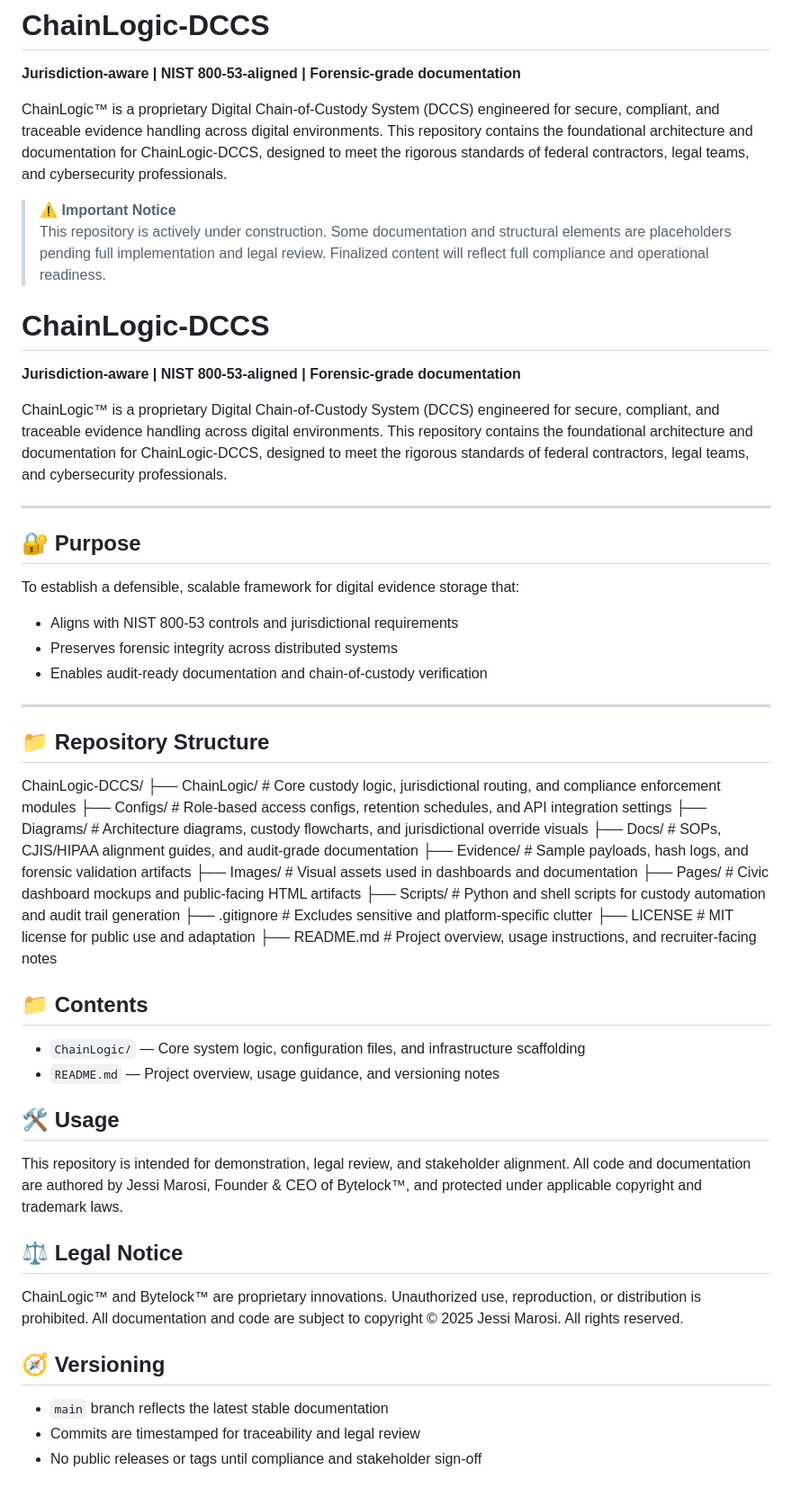
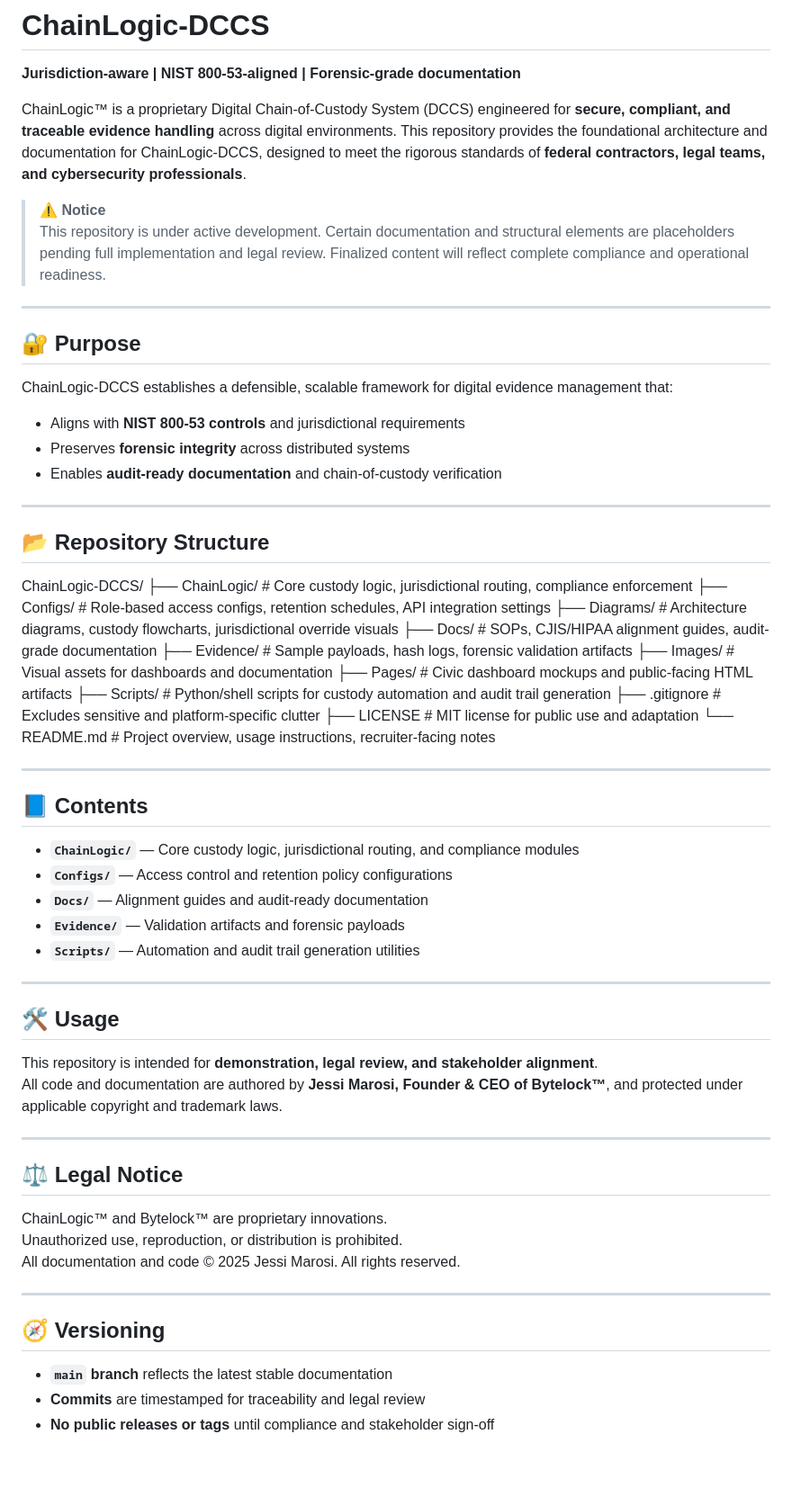
Before and after one commit to JessiMarosi/ChainLogic-DCCS, a Markdown page: README.md, the part around the change. Shown: that part at 90% size. GitHub-like rendering; blank space fills up the shorter version.

```diff
--- a/README.md
+++ b/README.md
@@ -2,59 +2,66 @@
 
 **Jurisdiction-aware | NIST 800-53-aligned | Forensic-grade documentation**
 
-ChainLogic™ is a proprietary Digital Chain-of-Custody System (DCCS) engineered for secure, compliant, and traceable evidence handling across digital environments. This repository contains the foundational architecture and documentation for ChainLogic-DCCS, designed to meet the rigorous standards of federal contractors, legal teams, and cybersecurity professionals.
+ChainLogic™ is a proprietary Digital Chain-of-Custody System (DCCS) engineered for **secure, compliant, and traceable evidence handling** across digital environments. This repository provides the foundational architecture and documentation for ChainLogic-DCCS, designed to meet the rigorous standards of **federal contractors, legal teams, and cybersecurity professionals**.
 
-> ⚠️ **Important Notice**
-> This repository is actively under construction. Some documentation and structural elements are placeholders pending full implementation and legal review. Finalized content will reflect full compliance and operational readiness.
-
-# ChainLogic-DCCS
-
-**Jurisdiction-aware | NIST 800-53-aligned | Forensic-grade documentation**
-
-ChainLogic™ is a proprietary Digital Chain-of-Custody System (DCCS) engineered for secure, compliant, and traceable evidence handling across digital environments. This repository contains the foundational architecture and documentation for ChainLogic-DCCS, designed to meet the rigorous standards of federal contractors, legal teams, and cybersecurity professionals.
+> ⚠️ **Notice**
+> This repository is under active development. Certain documentation and structural elements are placeholders pending full implementation and legal review. Finalized content will reflect complete compliance and operational readiness.
 
 ---
 
 ## 🔐 Purpose
 
-To establish a defensible, scalable framework for digital evidence storage that:
-- Aligns with NIST 800-53 controls and jurisdictional requirements
-- Preserves forensic integrity across distributed systems
-- Enables audit-ready documentation and chain-of-custody verification
+ChainLogic-DCCS establishes a defensible, scalable framework for digital evidence management that:
+- Aligns with **NIST 800-53 controls** and jurisdictional requirements
+- Preserves **forensic integrity** across distributed systems
+- Enables **audit-ready documentation** and chain-of-custody verification
 
 ---
 
-## 📁 Repository Structure
+## 📂 Repository Structure
 
 ChainLogic-DCCS/
-├── ChainLogic/         # Core custody logic, jurisdictional routing, and compliance enforcement modules
-├── Configs/            # Role-based access configs, retention schedules, and API integration settings
-├── Diagrams/           # Architecture diagrams, custody flowcharts, and jurisdictional override visuals
-├── Docs/               # SOPs, CJIS/HIPAA alignment guides, and audit-grade documentation
-├── Evidence/           # Sample payloads, hash logs, and forensic validation artifacts
-├── Images/             # Visual assets used in dashboards and documentation
-├── Pages/              # Civic dashboard mockups and public-facing HTML artifacts
-├── Scripts/            # Python and shell scripts for custody automation and audit trail generation
-├── .gitignore          # Excludes sensitive and platform-specific clutter
-├── LICENSE             # MIT license for public use and adaptation
-├── README.md           # Project overview, usage instructions, and recruiter-facing notes
+├── ChainLogic/ # Core custody logic, jurisdictional routing, compliance enforcement
+├── Configs/ # Role-based access configs, retention schedules, API integration settings
+├── Diagrams/ # Architecture diagrams, custody flowcharts, jurisdictional override visuals
+├── Docs/ # SOPs, CJIS/HIPAA alignment guides, audit-grade documentation
+├── Evidence/ # Sample payloads, hash logs, forensic validation artifacts
+├── Images/ # Visual assets for dashboards and documentation
+├── Pages/ # Civic dashboard mockups and public-facing HTML artifacts
+├── Scripts/ # Python/shell scripts for custody automation and audit trail generation
+├── .gitignore # Excludes sensitive and platform-specific clutter
+├── LICENSE # MIT license for public use and adaptation
+└── README.md # Project overview, usage instructions, recruiter-facing notes
 
+---
 
-## 📁 Contents
+## 📘 Contents
 
-- `ChainLogic/` — Core system logic, configuration files, and infrastructure scaffolding
-- `README.md` — Project overview, usage guidance, and versioning notes
+- **`ChainLogic/`** — Core custody logic, jurisdictional routing, and compliance modules
+- **`Configs/`** — Access control and retention policy configurations
+- **`Docs/`** — Alignment guides and audit-ready documentation
+- **`Evidence/`** — Validation artifacts and forensic payloads
+- **`Scripts/`** — Automation and audit trail generation utilities
+
+---
 
 ## 🛠️ Usage
 
-This repository is intended for demonstration, legal review, and stakeholder alignment. All code and documentation are authored by Jessi Marosi, Founder & CEO of Bytelock™, and protected under applicable copyright and trademark laws.
+This repository is intended for **demonstration, legal review, and stakeholder alignment**.
+All code and documentation are authored by **Jessi Marosi, Founder & CEO of Bytelock™**, and protected under applicable copyright and trademark laws.
+
+---
 
 ## ⚖️ Legal Notice
 
-ChainLogic™ and Bytelock™ are proprietary innovations. Unauthorized use, reproduction, or distribution is prohibited. All documentation and code are subject to copyright © 2025 Jessi Marosi. All rights reserved.
+ChainLogic™ and Bytelock™ are proprietary innovations.
+Unauthorized use, reproduction, or distribution is prohibited.
+All documentation and code © 2025 Jessi Marosi. All rights reserved.
+
+---
 
 ## 🧭 Versioning
 
-- `main` branch reflects the latest stable documentation
-- Commits are timestamped for traceability and legal review
-- No public releases or tags until compliance and stakeholder sign-off
+- **`main` branch** reflects the latest stable documentation
+- **Commits** are timestamped for traceability and legal review
+- **No public releases or tags** until compliance and stakeholder sign-off
```
